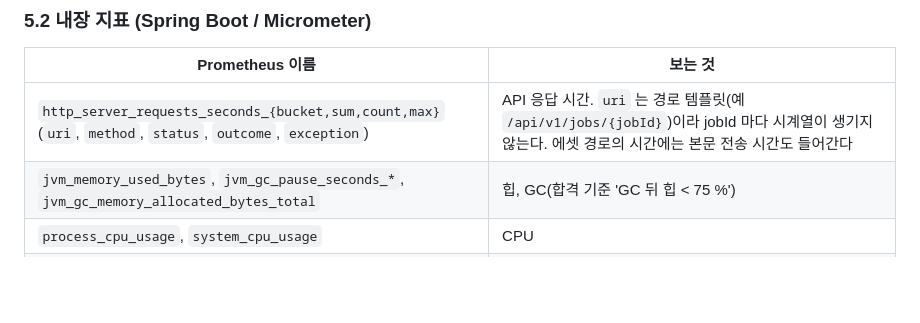
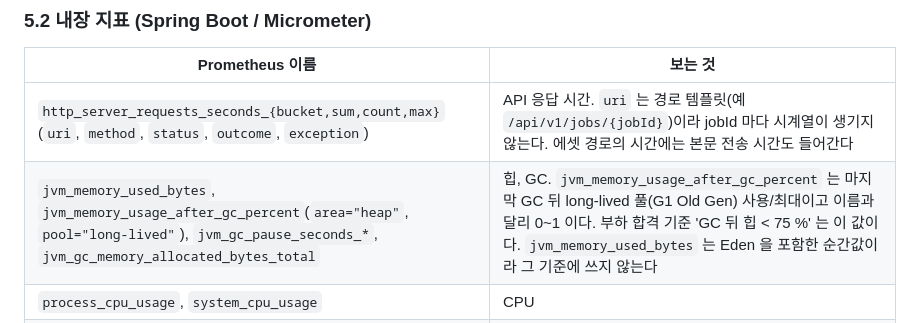
Before and after one commit to minwoo3717/Beside, a Markdown page: docs/METRICS.md, the part around the change. Rendered like a GitHub page; blank space fills up the shorter version.

Commit message:
[Backend] 문서: 트래픽 모델 8절(A2 load_pendingLeft·A3 load_unexpectedCount 와 판정하지 않는 429/503, drop 이 있는 단계, GC 뒤 힙은 jvm_heap_after_gc, 오류 기준이 멈춘 단계와 깨지는 지점)·9절(G 시리즈 예측은 잰 도착률 meta.measuredJobsPerHour 와 /healthz·기록·정리가 들어간 슬롯, retry·F 실행은 다시 계산하지 않음, F1a 판정과 load_flowOkRatio, F1b RHO 0.3, F2 SCENARIO, F3 세 기준, A2 시드 순서, 이 PC 의 k6 v2.3.0)·10절(run.json resultCandidate·ruleStop)·11·12절을 부하 스크립트의 판정에 맞추고 METRICS §5.2 에 jvm_memory_usage_after_gc_percent 를 추가(이름 추가만, 바꾸거나 지운 이름 없음) — 스크립트는 이미 이렇게 판정·측정하는데 문서는 힙 used/max 판정, T_SEC·DURATION_S 로 낸 예측, 413/400 하나뿐인 F3 기준, k6 가 없는 PC 를 적고 있었기 때문에
Co-Authored-By: Claude Opus 5.5 <noreply@anthropic.com>

```diff
--- a/docs/METRICS.md
+++ b/docs/METRICS.md
@@ -153,7 +153,7 @@ jobId,uploadMs,waitMs,downloadMs,loadMs,e2eMs,avgFps,minFps,memMB,device
 | Prometheus 이름 | 보는 것 |
 |---|---|
 | `http_server_requests_seconds_{bucket,sum,count,max}` (`uri`, `method`, `status`, `outcome`, `exception`) | API 응답 시간. `uri` 는 경로 템플릿(예 `/api/v1/jobs/{jobId}`)이라 jobId 마다 시계열이 생기지 않는다. 에셋 경로의 시간에는 본문 전송 시간도 들어간다 |
-| `jvm_memory_used_bytes`, `jvm_gc_pause_seconds_*`, `jvm_gc_memory_allocated_bytes_total` | 힙, GC(합격 기준 'GC 뒤 힙 < 75 %') |
+| `jvm_memory_used_bytes`, `jvm_memory_usage_after_gc_percent`(`area="heap"`, `pool="long-lived"`), `jvm_gc_pause_seconds_*`, `jvm_gc_memory_allocated_bytes_total` | 힙, GC. `jvm_memory_usage_after_gc_percent` 는 마지막 GC 뒤 long-lived 풀(G1 Old Gen) 사용/최대이고 이름과 달리 0~1 이다. 부하 합격 기준 'GC 뒤 힙 < 75 %' 는 이 값이다. `jvm_memory_used_bytes` 는 Eden 을 포함한 순간값이라 그 기준에 쓰지 않는다 |
 | `process_cpu_usage`, `system_cpu_usage` | CPU |
 | `tomcat_threads_busy_threads`, `tomcat_threads_config_max_threads` | 요청 스레드 포화(`server.tomcat.mbeanregistry.enabled=true` 가 필요해 켜 둠) |
 | `hikaricp_connections_active`, `hikaricp_connections_pending`, `hikaricp_connections_acquire_seconds_*` | DB 커넥션 풀 |
```
Also changed, not shown: 1 other file.
